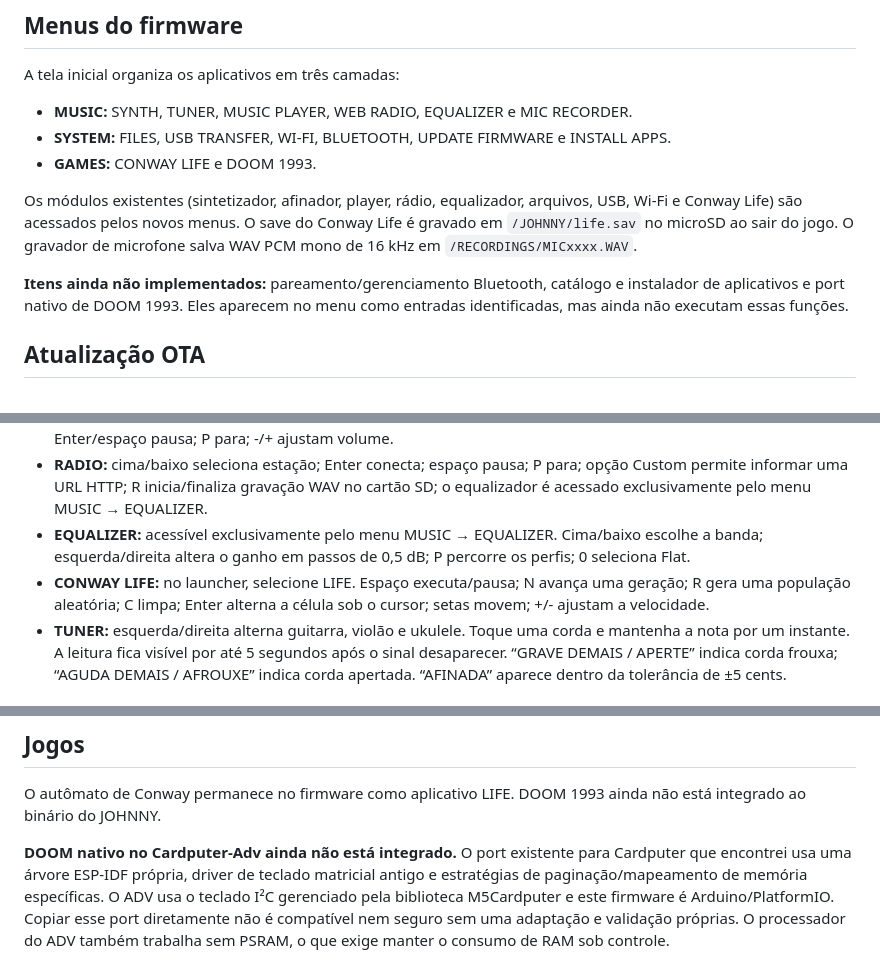
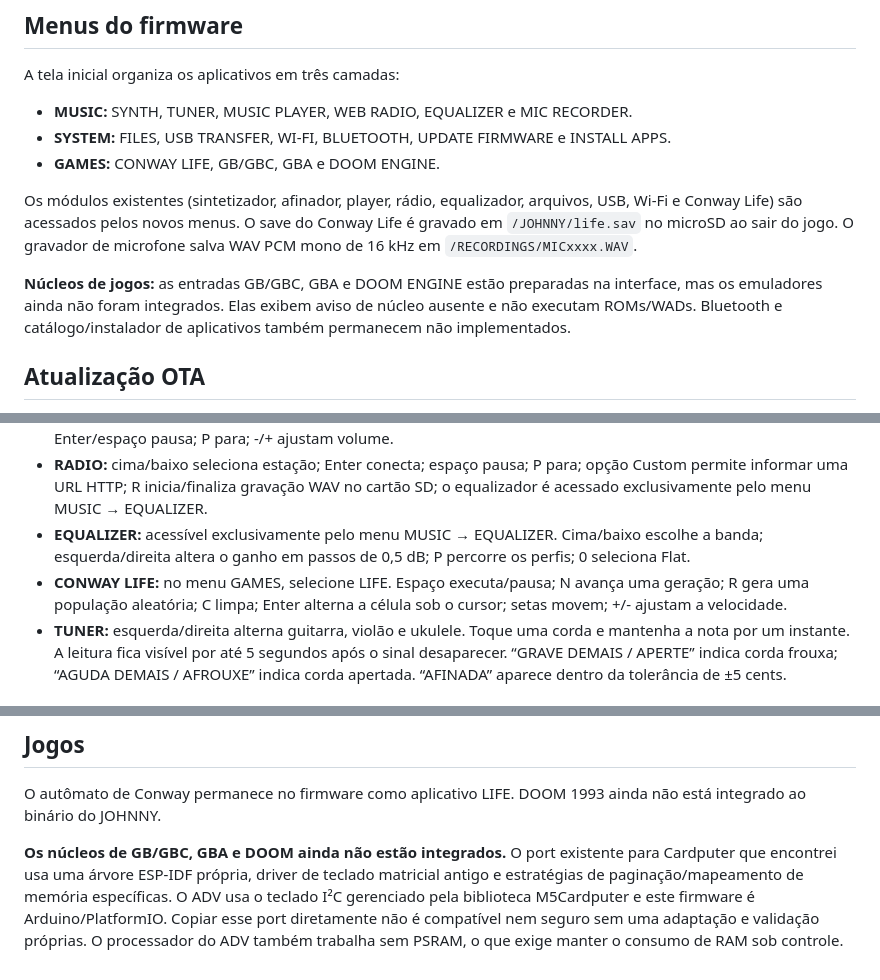
Before and after one commit to otavio-dias-leite/mp3player, a Markdown page: README.md, 3 parts joined by grey strips. Rendered like a GitHub page.

Commit message:
Document game core placeholders and simplified interface

```diff
--- a/README.md
+++ b/README.md
@@ -21,11 +21,11 @@ A tela inicial organiza os aplicativos em três camadas:
 
 - **MUSIC:** SYNTH, TUNER, MUSIC PLAYER, WEB RADIO, EQUALIZER e MIC RECORDER.
 - **SYSTEM:** FILES, USB TRANSFER, WI-FI, BLUETOOTH, UPDATE FIRMWARE e INSTALL APPS.
-- **GAMES:** CONWAY LIFE e DOOM 1993.
+- **GAMES:** CONWAY LIFE, GB/GBC, GBA e DOOM ENGINE.
 
 Os módulos existentes (sintetizador, afinador, player, rádio, equalizador, arquivos, USB, Wi-Fi e Conway Life) são acessados pelos novos menus. O save do Conway Life é gravado em `/JOHNNY/life.sav` no microSD ao sair do jogo. O gravador de microfone salva WAV PCM mono de 16 kHz em `/RECORDINGS/MICxxxx.WAV`.
 
-**Itens ainda não implementados:** pareamento/gerenciamento Bluetooth, catálogo e instalador de aplicativos e port nativo de DOOM 1993. Eles aparecem no menu como entradas identificadas, mas ainda não executam essas funções.
+**Núcleos de jogos:** as entradas GB/GBC, GBA e DOOM ENGINE estão preparadas na interface, mas os emuladores ainda não foram integrados. Elas exibem aviso de núcleo ausente e não executam ROMs/WADs. Bluetooth e catálogo/instalador de aplicativos também permanecem não implementados.
 
 ## Atualização OTA
 
@@ -64,7 +64,7 @@ O rádio web usa HTTP/ICY MP3. URLs personalizadas devem começar por http://; H
 - **MUSIC:** na biblioteca, cima/baixo selecionam; no player, esquerda/direita ou cima/baixo trocam faixa; Enter/espaço pausa; P para; -/+ ajustam volume.
 - **RADIO:** cima/baixo seleciona estação; Enter conecta; espaço pausa; P para; opção Custom permite informar uma URL HTTP; R inicia/finaliza gravação WAV no cartão SD; o equalizador é acessado exclusivamente pelo menu MUSIC → EQUALIZER.
 - **EQUALIZER:** acessível exclusivamente pelo menu MUSIC → EQUALIZER. Cima/baixo escolhe a banda; esquerda/direita altera o ganho em passos de 0,5 dB; P percorre os perfis; 0 seleciona Flat.
-- **CONWAY LIFE:** no launcher, selecione LIFE. Espaço executa/pausa; N avança uma geração; R gera uma população aleatória; C limpa; Enter alterna a célula sob o cursor; setas movem; +/- ajustam a velocidade.
+- **CONWAY LIFE:** no menu GAMES, selecione LIFE. Espaço executa/pausa; N avança uma geração; R gera uma população aleatória; C limpa; Enter alterna a célula sob o cursor; setas movem; +/- ajustam a velocidade.
 - **TUNER:** esquerda/direita alterna guitarra, violão e ukulele. Toque uma corda e mantenha a nota por um instante. A leitura fica visível por até 5 segundos após o sinal desaparecer. “GRAVE DEMAIS / APERTE” indica corda frouxa; “AGUDA DEMAIS / AFROUXE” indica corda apertada. “AFINADA” aparece dentro da tolerância de ±5 cents.
 
 ## Compilar e instalar
@@ -107,4 +107,4 @@ A versão pública é controlada exclusivamente pelo arquivo `VERSION` (SemVer).
 
 O autômato de Conway permanece no firmware como aplicativo LIFE. DOOM 1993 ainda não está integrado ao binário do JOHNNY.
 
-**DOOM nativo no Cardputer-Adv ainda não está integrado.** O port existente para Cardputer que encontrei usa uma árvore ESP-IDF própria, driver de teclado matricial antigo e estratégias de paginação/mapeamento de memória específicas. O ADV usa o teclado I²C gerenciado pela biblioteca M5Cardputer e este firmware é Arduino/PlatformIO. Copiar esse port diretamente não é compatível nem seguro sem uma adaptação e validação próprias. O processador do ADV também trabalha sem PSRAM, o que exige manter o consumo de RAM sob controle.
+**Os núcleos de GB/GBC, GBA e DOOM ainda não estão integrados.** O port existente para Cardputer que encontrei usa uma árvore ESP-IDF própria, driver de teclado matricial antigo e estratégias de paginação/mapeamento de memória específicas. O ADV usa o teclado I²C gerenciado pela biblioteca M5Cardputer e este firmware é Arduino/PlatformIO. Copiar esse port diretamente não é compatível nem seguro sem uma adaptação e validação próprias. O processador do ADV também trabalha sem PSRAM, o que exige manter o consumo de RAM sob controle.
```
